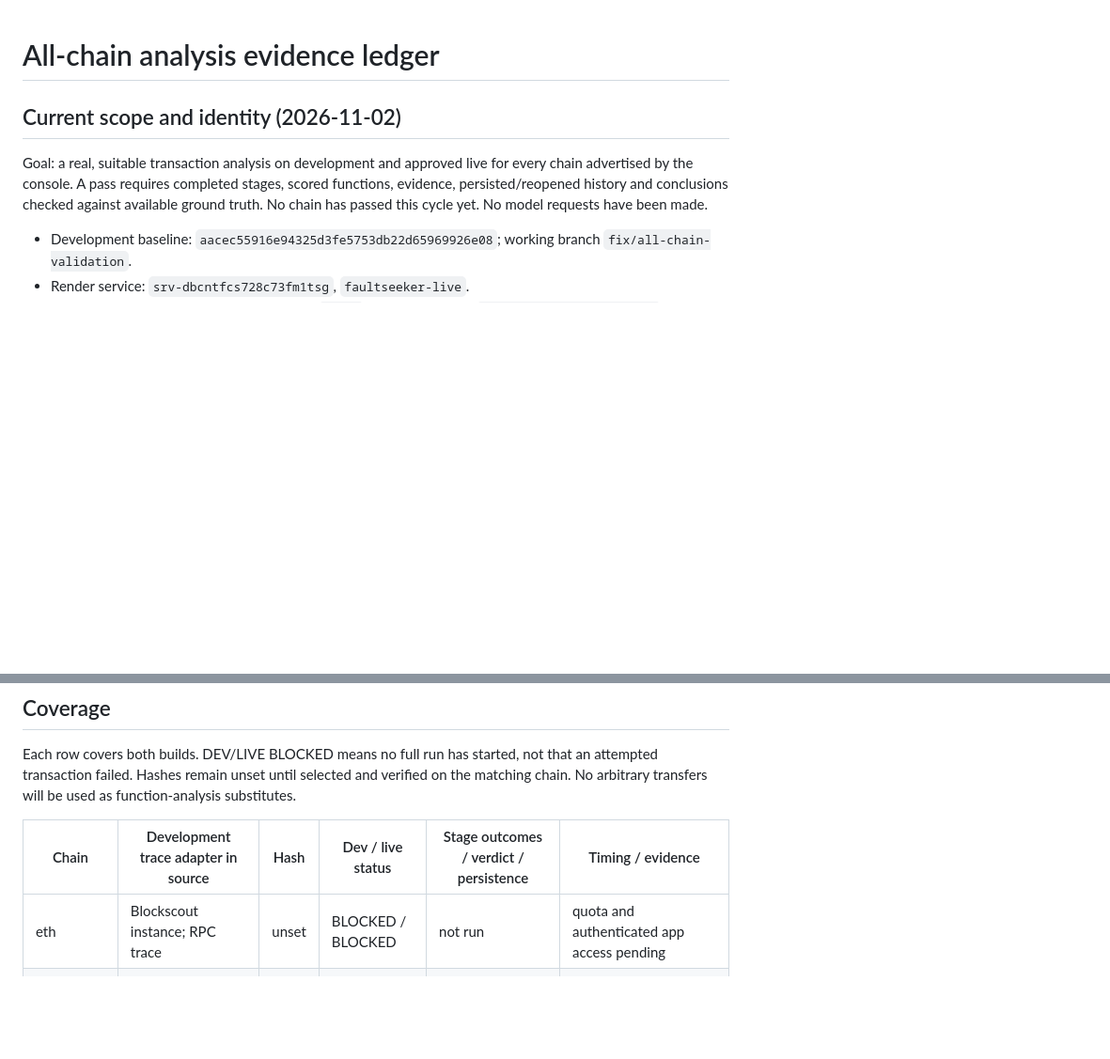
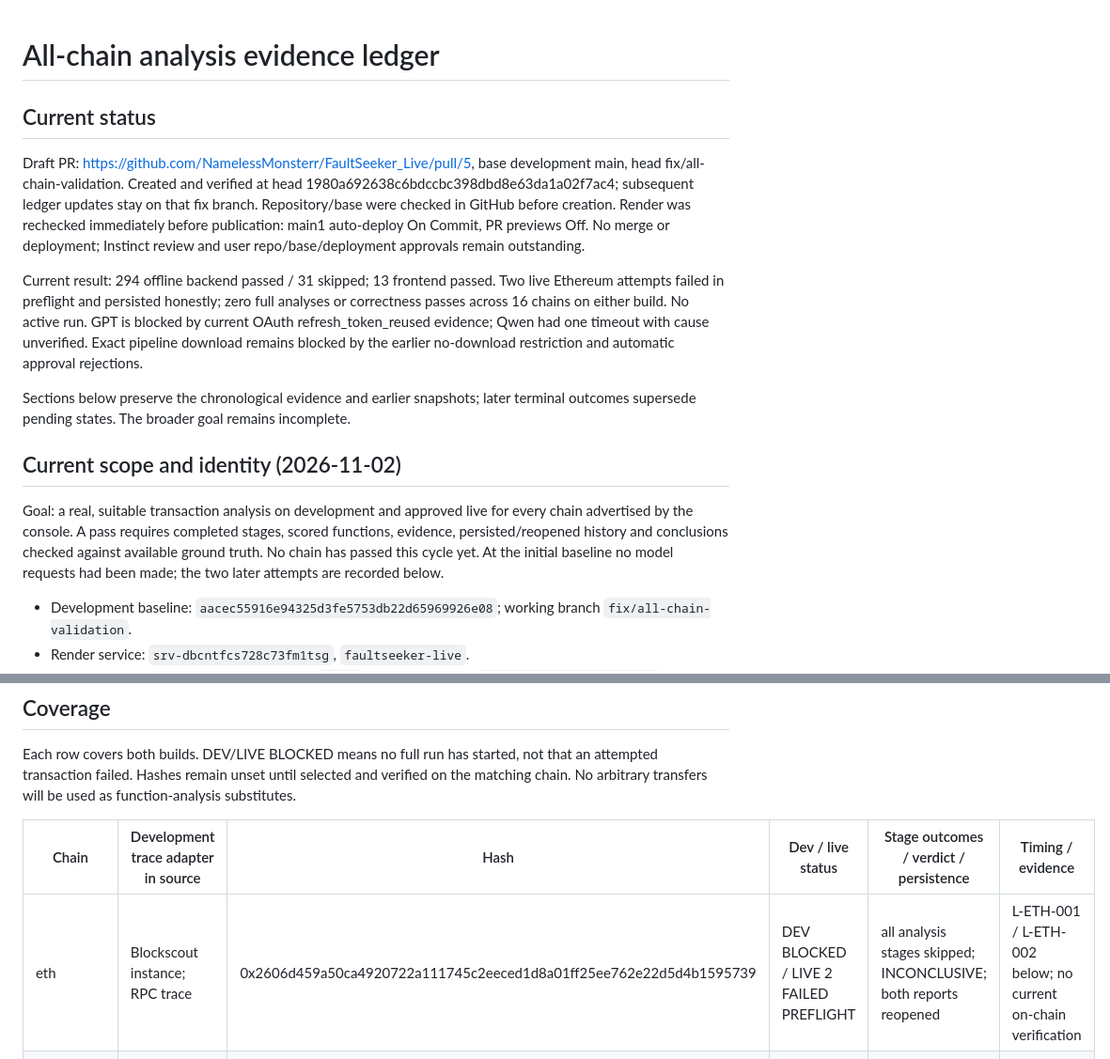
Before and after one commit to NamelessMonsterr/FaultSeeker_Live, a Markdown page: docs/all-chain-ledger.md, 2 parts joined by grey strips. Shown at 94% size. Rendered like a GitHub page; blank space fills up the shorter version.

Commit message:
Link draft PR and consolidate current all-chain status

```diff
--- a/docs/all-chain-ledger.md
+++ b/docs/all-chain-ledger.md
@@ -1,8 +1,16 @@
 # All-chain analysis evidence ledger
+
+## Current status
+
+Draft PR: https://github.com/NamelessMonsterr/FaultSeeker_Live/pull/5, base development main, head fix/all-chain-validation. Created and verified at head 1980a692638c6bdccbc398dbd8e63da1a02f7ac4; subsequent ledger updates stay on that fix branch. Repository/base were checked in GitHub before creation. Render was rechecked immediately before publication: main1 auto-deploy On Commit, PR previews Off. No merge or deployment; Instinct review and user repo/base/deployment approvals remain outstanding.
+
+Current result: 294 offline backend passed / 31 skipped; 13 frontend passed. Two live Ethereum attempts failed in preflight and persisted honestly; zero full analyses or correctness passes across 16 chains on either build. No active run. GPT is blocked by current OAuth refresh_token_reused evidence; Qwen had one timeout with cause unverified. Exact pipeline download remains blocked by the earlier no-download restriction and automatic approval rejections.
+
+Sections below preserve the chronological evidence and earlier snapshots; later terminal outcomes supersede pending states. The broader goal remains incomplete.
 
 ## Current scope and identity (2026-11-02)
 
-Goal: a real, suitable transaction analysis on development and approved live for every chain advertised by the console. A pass requires completed stages, scored functions, evidence, persisted/reopened history and conclusions checked against available ground truth. No chain has passed this cycle yet. No model requests have been made.
+Goal: a real, suitable transaction analysis on development and approved live for every chain advertised by the console. A pass requires completed stages, scored functions, evidence, persisted/reopened history and conclusions checked against available ground truth. No chain has passed this cycle yet. At the initial baseline no model requests had been made; the two later attempts are recorded below.
 
 - Development baseline: `aacec55916e94325d3fe5753db22d65969926e08`; working branch `fix/all-chain-validation`.
 - Render service: `srv-dbcntfcs728c73fm1tsg`, `faultseeker-live`.
@@ -19,7 +27,7 @@ Each row covers both builds. DEV/LIVE BLOCKED means no full run has started, not
 
 | Chain | Development trace adapter in source | Hash | Dev / live status | Stage outcomes / verdict / persistence | Timing / evidence |
 | --- | --- | --- | --- | --- | --- |
-| eth | Blockscout instance; RPC trace | unset | BLOCKED / BLOCKED | not run | quota and authenticated app access pending |
+| eth | Blockscout instance; RPC trace | 0x2606d459a50ca4920722a111745c2eeced1d8a01ff25ee762e22d5d4b1595739 | DEV BLOCKED / LIVE 2 FAILED PREFLIGHT | all analysis stages skipped; INCONCLUSIVE; both reports reopened | L-ETH-001 / L-ETH-002 below; no current on-chain verification |
 | bsc | RPC trace required | unset | BLOCKED / BLOCKED | not run | provider trace capability pending |
 | polygon | RPC trace required | unset | BLOCKED / BLOCKED | not run | free route unverified |
 | arbitrum | RPC trace required | unset | BLOCKED / BLOCKED | not run | free route unverified |
```
